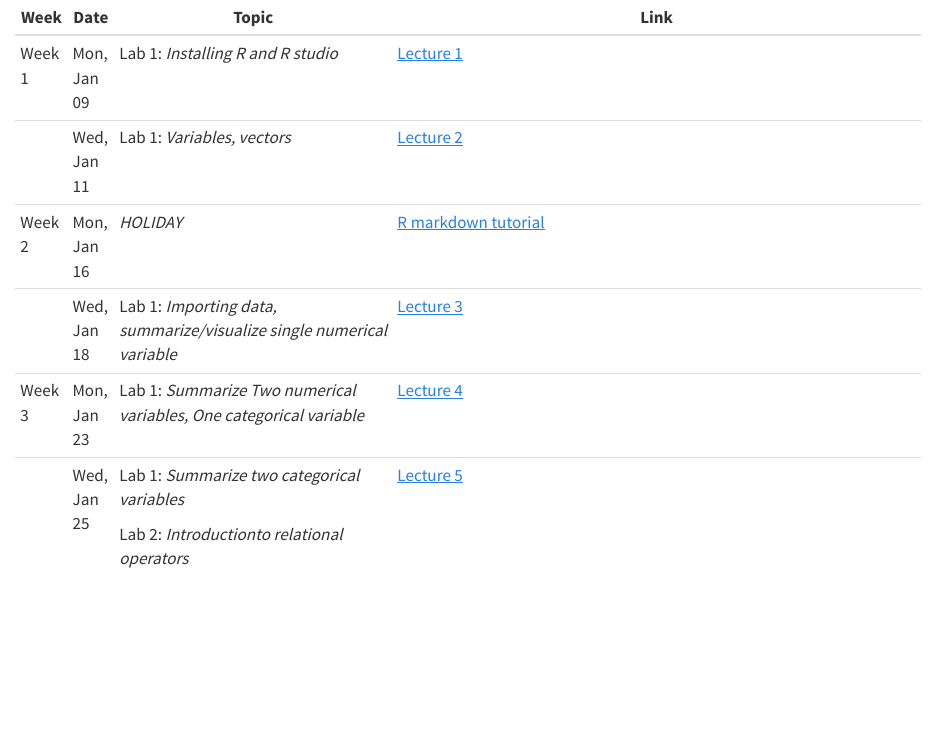
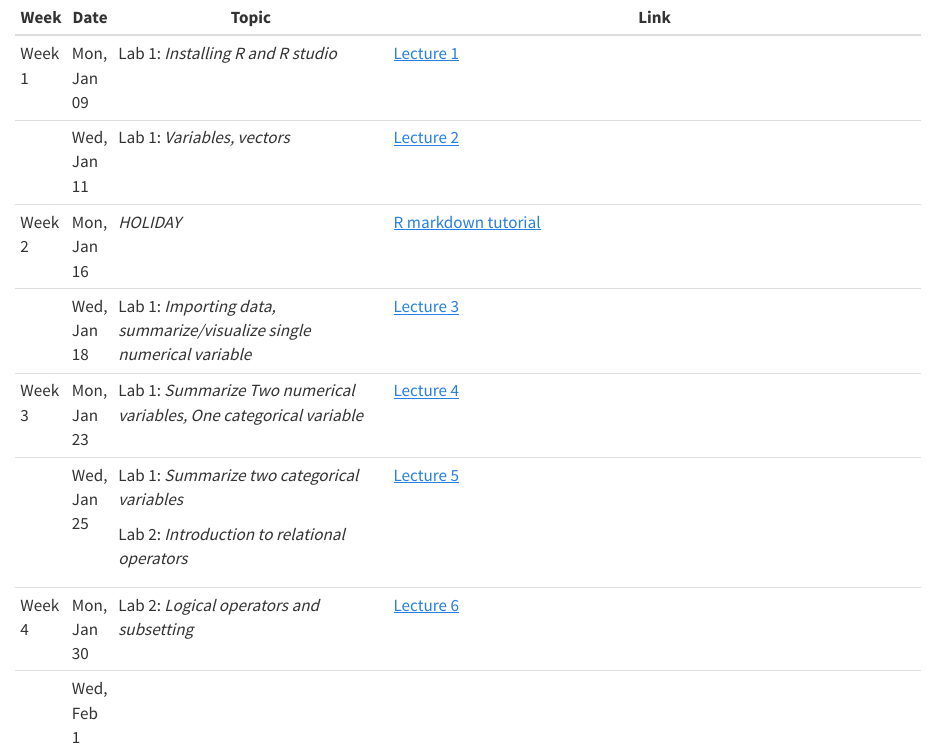
Before and after one commit to toledo60/quarto-website, a Quarto document (zoom.qmd): the page in a window 1100 px wide, from its top. Rendered offline with R 4.5, knitr and Pandoc in place of Quarto, with nearby package versions.

Commit message:
update to webiste

```diff
--- a/zoom.qmd
+++ b/zoom.qmd
@@ -1,17 +1,21 @@
-+-----------+-------------+------------------------------------------------------------------------+-----------------------------------------------------------------------------------------------------------------------------------------+
-| Week      | Date        | Topic                                                                  | Link                                                                                                                                    |
-+===========+=============+========================================================================+=========================================================================================================================================+
-| Week 1    | Mon, Jan 09 | Lab 1: *Installing R and R studio*                                     | [Lecture 1](https://ucla.zoom.us/rec/share/QR82Ljlj6nxvdGvlqVic9ngnOMsz6TrTzkkbFQDS_ykSiw_kAO5g_1A11QIiT7JT.V5dpnIQJ8z1JPsLI)           |
-+-----------+-------------+------------------------------------------------------------------------+-----------------------------------------------------------------------------------------------------------------------------------------+
-|           | Wed, Jan 11 | Lab 1: *Variables, vectors*                                            | [Lecture 2](https://ucla.zoom.us/rec/share/DSwFPNQh2Yq_IxubSHsFDl-p1NH2stnYm5O9oHhlq3Z2TNyKjH3rZHaJFDkE3956.99FxQyT1hDuHtJzY)           |
-+-----------+-------------+------------------------------------------------------------------------+-----------------------------------------------------------------------------------------------------------------------------------------+
-| Week 2    | Mon, Jan 16 | *HOLIDAY*                                                              | [R markdown tutorial](https://ucla.zoom.us/rec/share/fexC9zZMvnHTG7-81ktg-yLV6WcaaAAzFFhx4z1YcNJJ1Ogp6JaaVHtU7BKr447w.sa1bj0LvC00c00ql) |
-+-----------+-------------+------------------------------------------------------------------------+-----------------------------------------------------------------------------------------------------------------------------------------+
-|           | Wed, Jan 18 | Lab 1: *Importing data, summarize/visualize single numerical variable* | [Lecture 3](https://ucla.zoom.us/rec/share/c1gOX80nUKxPT8RsGCL94lghdsDcCVdpfFA8PNfsaowwcX3JZW87c06cdcXKmSLT.k07mSfxvTgtgEmn6)           |
-+-----------+-------------+------------------------------------------------------------------------+-----------------------------------------------------------------------------------------------------------------------------------------+
-| Week 3    | Mon, Jan 23 | Lab 1: *Summarize Two numerical variables, One categorical variable*   | [Lecture 4](https://ucla.zoom.us/rec/share/tA6ZieCf6y118JZJT7J-n0QV2yw8FxP6iBYkP3gQ3PqgH5KXdYT-DkhSFaFCyPKz.4cCAWu2ktZo2sror)           |
-+-----------+-------------+------------------------------------------------------------------------+-----------------------------------------------------------------------------------------------------------------------------------------+
-|           | Wed, Jan 25 | Lab 1: *Summarize two categorical variables*                           | [Lecture 5](https://ucla.zoom.us/rec/share/oRMDkv0S27Mybh-3fPViUmH7z-xtUGxa2-Tj56fRMHxUdu8QcsBxHEjN5gM5OzbL.YYanhqqxfJ0LbRQ_)           |
-|           |             |                                                                        |                                                                                                                                         |
-|           |             | Lab 2: *Introductionto relational operators*                           |                                                                                                                                         |
-+-----------+-------------+------------------------------------------------------------------------+-----------------------------------------------------------------------------------------------------------------------------------------+
++---------+-------------+------------------------------------------------------------------------+-----------------------------------------------------------------------------------------------------------------------------------------+
+| Week    | Date        | Topic                                                                  | Link                                                                                                                                    |
++=========+=============+========================================================================+=========================================================================================================================================+
+| Week 1  | Mon, Jan 09 | Lab 1: *Installing R and R studio*                                     | [Lecture 1](https://ucla.zoom.us/rec/share/QR82Ljlj6nxvdGvlqVic9ngnOMsz6TrTzkkbFQDS_ykSiw_kAO5g_1A11QIiT7JT.V5dpnIQJ8z1JPsLI)           |
++---------+-------------+------------------------------------------------------------------------+-----------------------------------------------------------------------------------------------------------------------------------------+
+|         | Wed, Jan 11 | Lab 1: *Variables, vectors*                                            | [Lecture 2](https://ucla.zoom.us/rec/share/DSwFPNQh2Yq_IxubSHsFDl-p1NH2stnYm5O9oHhlq3Z2TNyKjH3rZHaJFDkE3956.99FxQyT1hDuHtJzY)           |
++---------+-------------+------------------------------------------------------------------------+-----------------------------------------------------------------------------------------------------------------------------------------+
+| Week 2  | Mon, Jan 16 | *HOLIDAY*                                                              | [R markdown tutorial](https://ucla.zoom.us/rec/share/fexC9zZMvnHTG7-81ktg-yLV6WcaaAAzFFhx4z1YcNJJ1Ogp6JaaVHtU7BKr447w.sa1bj0LvC00c00ql) |
++---------+-------------+------------------------------------------------------------------------+-----------------------------------------------------------------------------------------------------------------------------------------+
+|         | Wed, Jan 18 | Lab 1: *Importing data, summarize/visualize single numerical variable* | [Lecture 3](https://ucla.zoom.us/rec/share/c1gOX80nUKxPT8RsGCL94lghdsDcCVdpfFA8PNfsaowwcX3JZW87c06cdcXKmSLT.k07mSfxvTgtgEmn6)           |
++---------+-------------+------------------------------------------------------------------------+-----------------------------------------------------------------------------------------------------------------------------------------+
+| Week 3  | Mon, Jan 23 | Lab 1: *Summarize Two numerical variables, One categorical variable*   | [Lecture 4](https://ucla.zoom.us/rec/share/tA6ZieCf6y118JZJT7J-n0QV2yw8FxP6iBYkP3gQ3PqgH5KXdYT-DkhSFaFCyPKz.4cCAWu2ktZo2sror)           |
++---------+-------------+------------------------------------------------------------------------+-----------------------------------------------------------------------------------------------------------------------------------------+
+|         | Wed, Jan 25 | Lab 1: *Summarize two categorical variables*                           | [Lecture 5](https://ucla.zoom.us/rec/share/oRMDkv0S27Mybh-3fPViUmH7z-xtUGxa2-Tj56fRMHxUdu8QcsBxHEjN5gM5OzbL.YYanhqqxfJ0LbRQ_)           |
+|         |             |                                                                        |                                                                                                                                         |
+|         |             | Lab 2: *Introduction to relational operators*                          |                                                                                                                                         |
++---------+-------------+------------------------------------------------------------------------+-----------------------------------------------------------------------------------------------------------------------------------------+
+| Week 4  | Mon, Jan 30 | Lab 2: *Logical operators and subsetting*                              | [Lecture 6](https://ucla.zoom.us/rec/share/07nE7VxDr7C2cCWSKHXsWjahdlf73vjNHdc4Gns_wVx2IAa4zwnLfT5ER05Yr33N.ltar7j1Mw7jZ2hpd)           |
++---------+-------------+------------------------------------------------------------------------+-----------------------------------------------------------------------------------------------------------------------------------------+
+|         | Wed, Feb 1  |                                                                        |                                                                                                                                         |
++---------+-------------+------------------------------------------------------------------------+-----------------------------------------------------------------------------------------------------------------------------------------+
```
Also changed, not shown: 3 other files.
